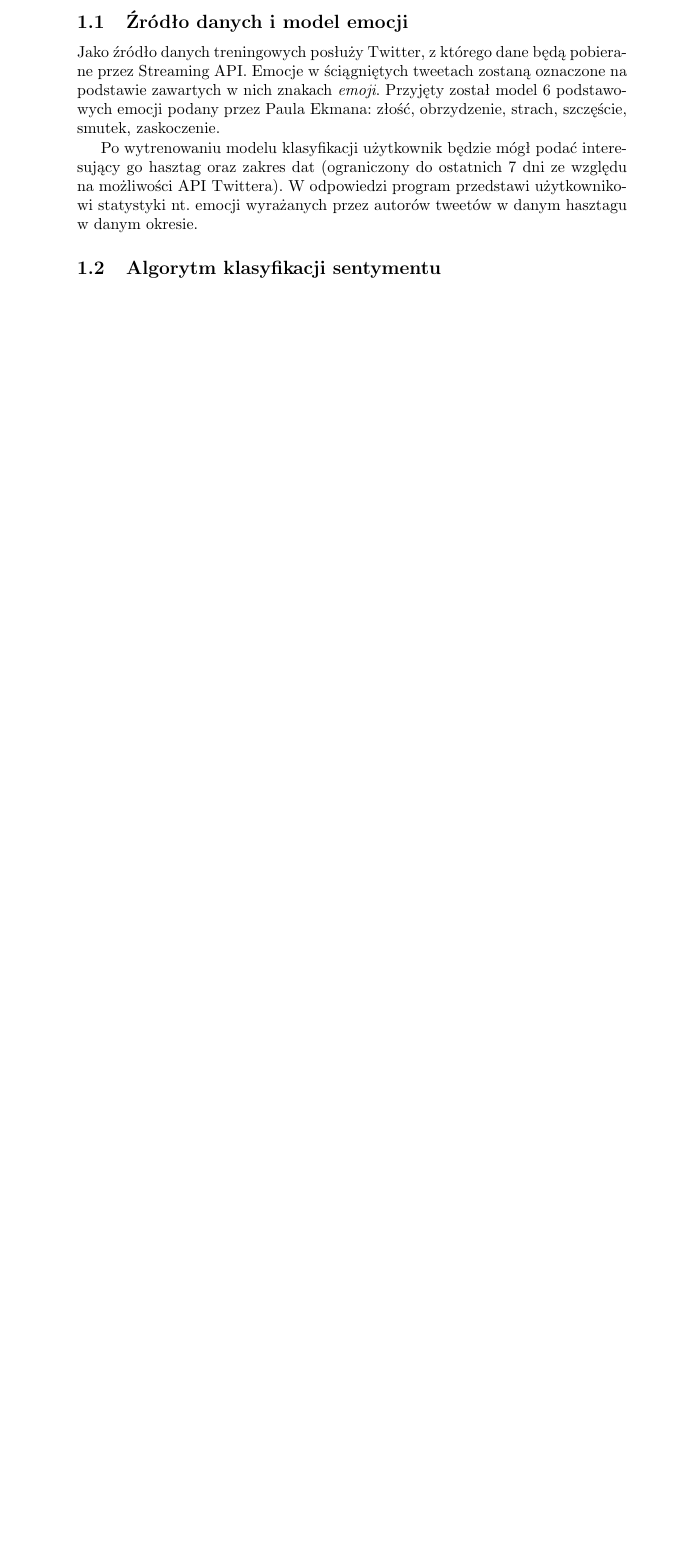
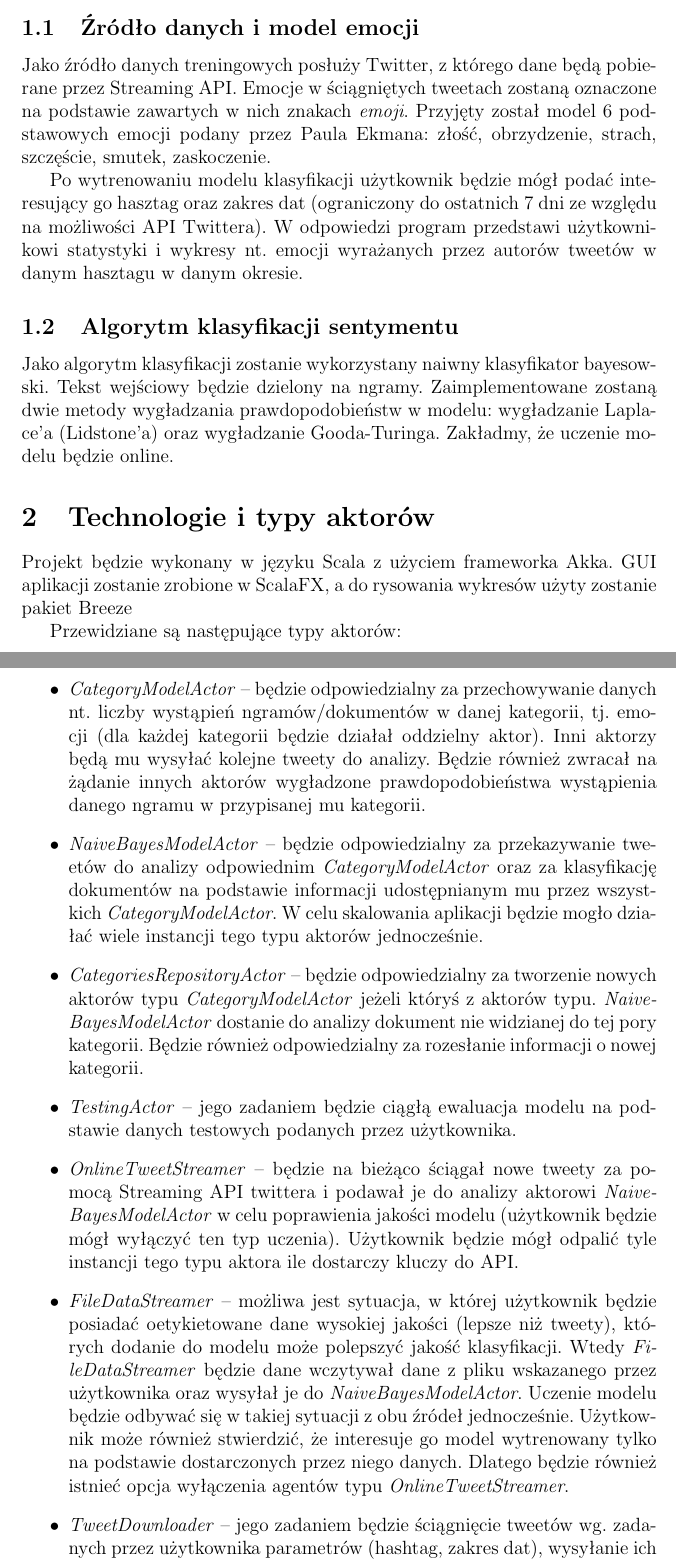
Before and after one commit to vostruk/AkkaTwitterSentiment, a LaTeX document (dokumentacja/dok.tex): part of the page before the commit and two parts of pages 1 and 2 of 2 after it, the two joined at a grey line, cut so that both start at the same text, the shorter picture padded with empty space. Compiled offline with pdfLaTeX.

Commit message:
Dokumentacja #2

```diff
--- a/dokumentacja/dok.tex
+++ b/dokumentacja/dok.tex
@@ -1,8 +1,8 @@
-\documentclass{article}
+\documentclass[12pt]{article}
 
 \usepackage{polski}
 \usepackage[utf8]{inputenc}
-\usepackage{graphicx}
+\usepackage[a4paper,left=3.5cm,right=3.5cm,top=3.5cm,bottom=3.5cm]{geometry}
 
 \begin{document}
 
@@ -19,9 +19,24 @@
 \subsection{Źródło danych i model emocji}
 Jako źródło danych treningowych posłuży Twitter, z którego dane będą pobierane przez Streaming API. Emocje w ściągniętych tweetach zostaną oznaczone na podstawie zawartych w nich znakach \emph{emoji}. Przyjęty został model 6 podstawowych emocji podany przez Paula Ekmana: złość, obrzydzenie, strach, szczęście, smutek, zaskoczenie.
 
-Po wytrenowaniu modelu klasyfikacji użytkownik będzie mógł podać interesujący go hasztag oraz zakres dat (ograniczony do ostatnich 7 dni ze względu na możliwości API Twittera). W odpowiedzi program przedstawi użytkownikowi statystyki nt. emocji wyrażanych przez autorów tweetów w danym hasztagu w danym okresie.
+Po wytrenowaniu modelu klasyfikacji użytkownik będzie mógł podać interesujący go hasztag oraz zakres dat (ograniczony do ostatnich 7 dni ze względu na możliwości API Twittera). W odpowiedzi program przedstawi użytkownikowi statystyki i wykresy nt. emocji wyrażanych przez autorów tweetów w danym hasztagu w danym okresie.
 
 \subsection{Algorytm klasyfikacji sentymentu}
+Jako algorytm klasyfikacji zostanie wykorzystany naiwny klasyfikator bayesowski. Tekst wejściowy będzie dzielony na ngramy. Zaimplementowane zostaną dwie metody wygładzania prawdopodobieństw w modelu: wygładzanie Laplace'a (Lidstone'a) oraz wygładzanie Gooda-Turinga. Zakładmy, że uczenie modelu będzie online.
 
+\section{Technologie i typy aktorów}
+
+Projekt będzie wykonany w języku Scala z użyciem frameworka Akka. GUI aplikacji zostanie zrobione w ScalaFX, a do rysowania wykresów użyty zostanie pakiet Breeze
+
+Przewidziane są następujące typy aktorów:
+\begin{itemize}
+\item \emph{CategoryModelActor} -- będzie odpowiedzialny za przechowywanie danych nt. liczby wystąpień ngramów/dokumentów w danej kategorii, tj. emocji (dla każdej kategorii będzie działał oddzielny aktor). Inni aktorzy będą mu wysyłać kolejne tweety do analizy. Będzie również zwracał na żądanie innych aktorów wygładzone prawdopodobieństwa wystąpienia danego ngramu w przypisanej mu kategorii.
+\item \emph{NaiveBayesModelActor} -- będzie odpowiedzialny za przekazywanie tweetów do analizy odpowiednim \emph{CategoryModelActor} oraz za klasyfikację dokumentów na podstawie informacji udostępnianym mu przez wszystkich \emph{CategoryModelActor}. W celu skalowania aplikacji będzie mogło działać wiele instancji tego typu aktorów jednocześnie.
+\item \emph{CategoriesRepositoryActor} -- będzie odpowiedzialny za tworzenie nowych aktorów typu \emph{CategoryModelActor} jeżeli któryś z aktorów typu. \emph{NaiveBayesModelActor} dostanie do analizy dokument nie widzianej do tej pory kategorii. Będzie również odpowiedzialny za rozesłanie informacji o nowej kategorii.
+\item \emph{TestingActor} -- jego zadaniem będzie ciągłą ewaluacja modelu na podstawie danych testowych podanych przez użytkownika.
+\item \emph{OnlineTweetStreamer} -- będzie na bieżąco ściągał nowe tweety za pomocą Streaming API twittera i podawał je do analizy aktorowi \emph{NaiveBayesModelActor} w celu poprawienia jakości modelu (użytkownik będzie mógł wyłączyć ten typ uczenia). Użytkownik będzie mógł odpalić tyle instancji tego typu aktora ile dostarczy kluczy do API.
+\item \emph{FileDataStreamer} -- możliwa jest sytuacja, w której użytkownik będzie posiadać oetykietowane dane wysokiej jakości (lepsze niż tweety), których dodanie do modelu może polepszyć jakość klasyfikacji. Wtedy \emph{FileDataStreamer} będzie dane wczytywał dane z pliku wskazanego przez użytkownika oraz wysyłał je do \emph{NaiveBayesModelActor}. Uczenie modelu będzie odbywać się w takiej sytuacji z obu źródeł jednocześnie. Użytkownik może również stwierdzić, że interesuje go model wytrenowany tylko na podstawie dostarczonych przez niego danych. Dlatego będzie również istnieć opcja wyłączenia agentów typu \emph{OnlineTweetStreamer}.
+\item \emph{TweetDownloader} -- jego zadaniem będzie ściągnięcie tweetów wg. zadanych przez użytkownika parametrów (hashtag, zakres dat), wysyłanie ich do \item \emph{NaiveBayesModelActor} w celu ich sklasyfikowania oraz agregację wyników. Zebrane w ten sposób statystyki będą następnie wyświetlane użytkownikowi w GUI.
+\end{itemize}
 
 \end{document}
```
Also changed, not shown: dokumentacja/dok.pdf, 3 other files.
